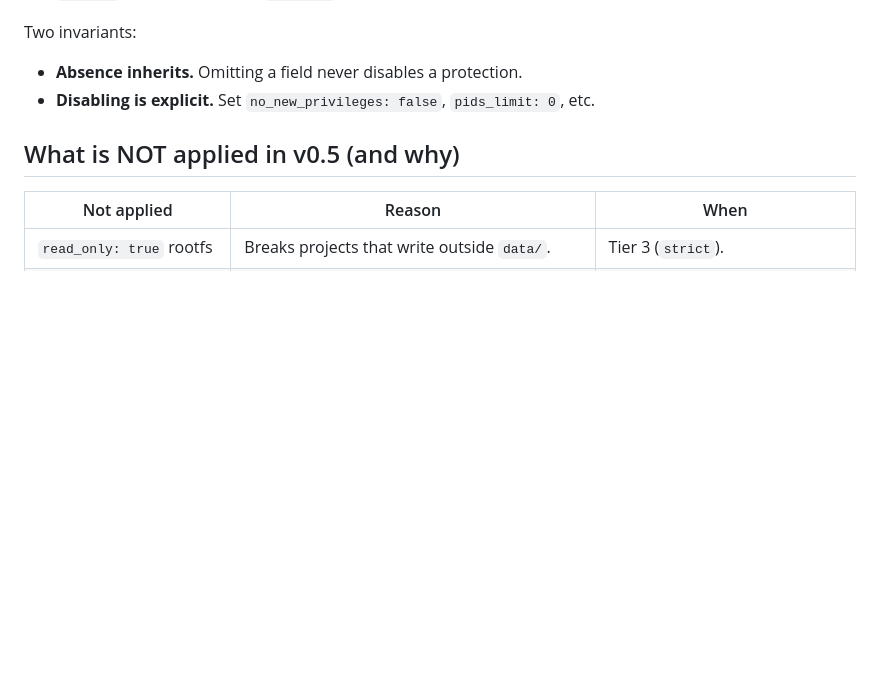
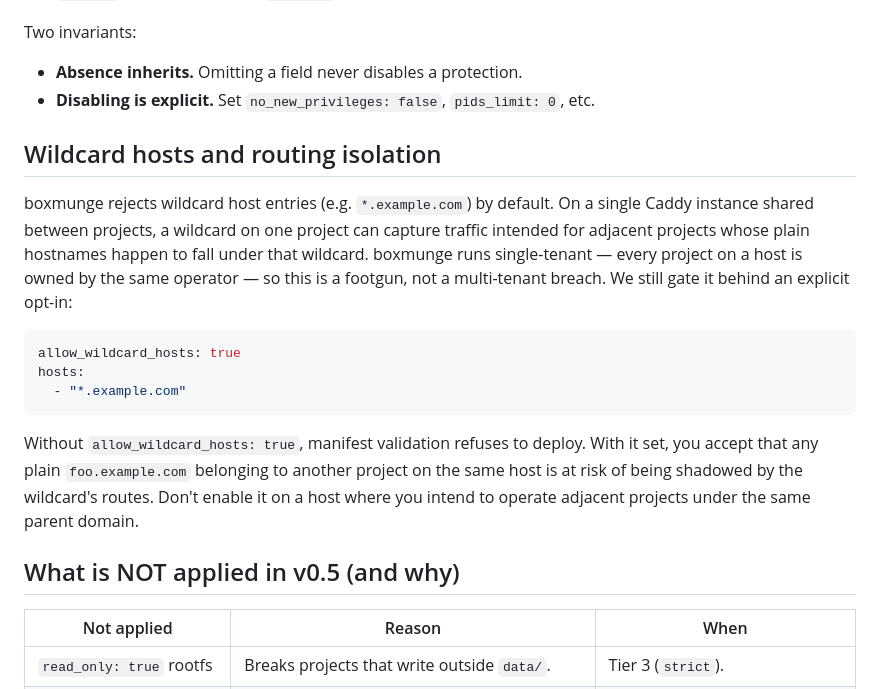
Before and after one commit to boxmunge/boxmunge, a Markdown page: docs/on-server/SECURITY.md, the part around the change. Drawn GitHub-style; blank space fills up the shorter version.

````diff
--- a/docs/on-server/SECURITY.md
+++ b/docs/on-server/SECURITY.md
@@ -110,6 +110,18 @@ Two invariants:
 - **Absence inherits.** Omitting a field never disables a protection.
 - **Disabling is explicit.** Set `no_new_privileges: false`, `pids_limit: 0`, etc.
 
+## Wildcard hosts and routing isolation
+
+boxmunge rejects wildcard host entries (e.g. `*.example.com`) by default. On a single Caddy instance shared between projects, a wildcard on one project can capture traffic intended for adjacent projects whose plain hostnames happen to fall under that wildcard. boxmunge runs single-tenant — every project on a host is owned by the same operator — so this is a footgun, not a multi-tenant breach. We still gate it behind an explicit opt-in:
+
+```yaml
+allow_wildcard_hosts: true
+hosts:
+  - "*.example.com"
+```
+
+Without `allow_wildcard_hosts: true`, manifest validation refuses to deploy. With it set, you accept that any plain `foo.example.com` belonging to another project on the same host is at risk of being shadowed by the wildcard's routes. Don't enable it on a host where you intend to operate adjacent projects under the same parent domain.
+
 ## What is NOT applied in v0.5 (and why)
 
 | Not applied | Reason | When |
````
Also changed, not shown: docs/on-server/OPERATIONS.md (+14 -0 lines), docs/on-server/PROJECT_CONVENTIONS.md (+11 -1 lines).
